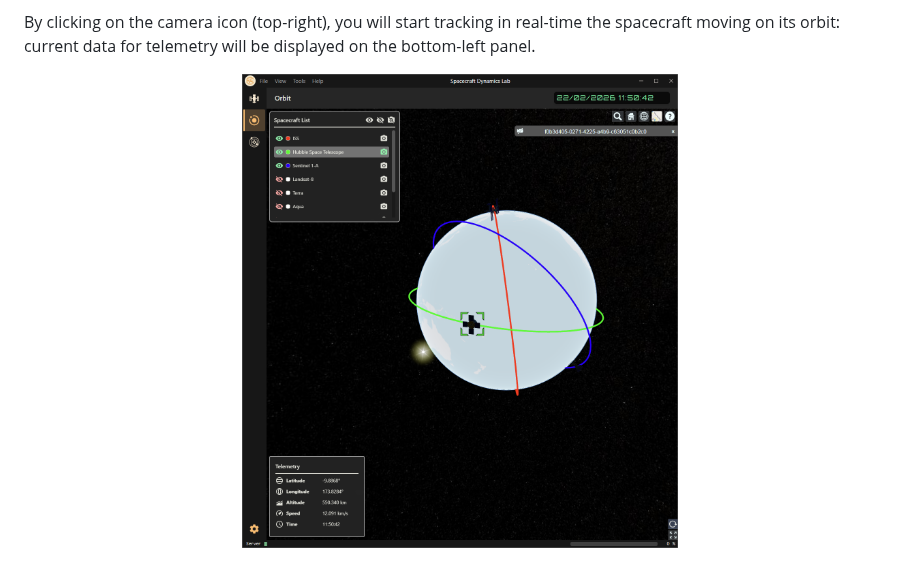
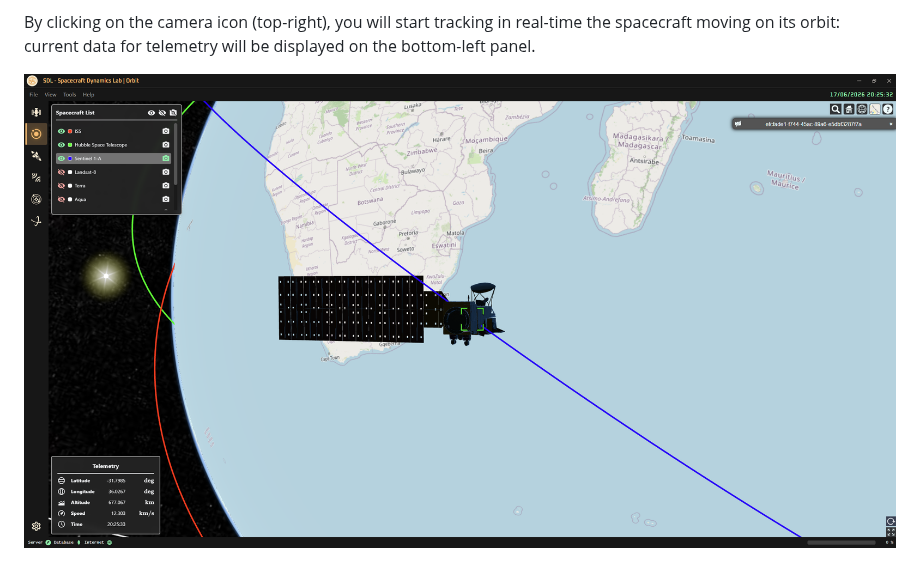
Before and after one commit to AlessioNegri/spacecraft-dynamics-lab, a Markdown page: docs/github/orbit.md, the part around the change. Rendered like a GitHub page; pictures changed too: docs/images/orbit-page/page.png.

Commit message:
Spacecraft and Orbit refactoring

```diff
--- a/docs/github/orbit.md
+++ b/docs/github/orbit.md
@@ -14,5 +14,5 @@ The **Orbit Page** displays all the created spacecraft orbits. There is a list o
 By clicking on the camera icon (top-right), you will start tracking in real-time the spacecraft moving on its orbit: current data for telemetry will be displayed on the bottom-left panel.
 
 <p align="center">
-  <img src="../images/orbit-page/page.png" width="50%" alt="image">
+  <img src="../images/orbit-page/page.png" width="100%" alt="image">
 </p>
```
Also changed, not shown: docs/github/spacecraft.md (+1 -1 lines), docs/images/spacecraft-page/dialog.png, docs/images/spacecraft-page/page.png, 13 other files.
